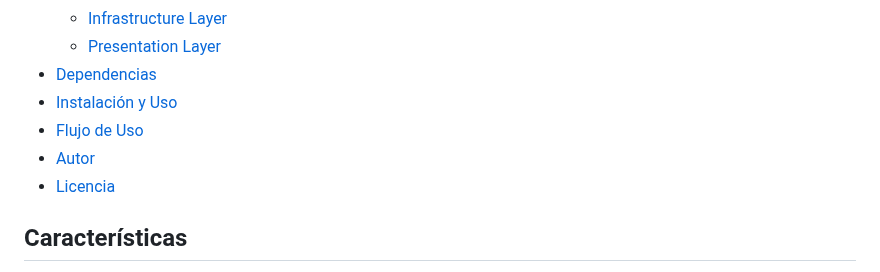
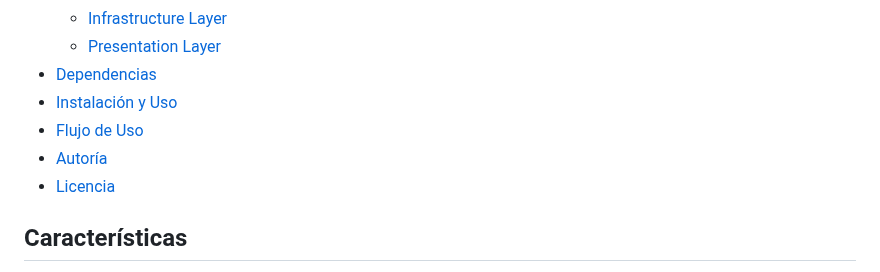
Before and after one commit to Elisandil/webscraper-v2, a Markdown page: README.md, the part around the change. Rendered like a GitHub page.

```diff
--- a/README.md
+++ b/README.md
@@ -15,7 +15,7 @@ Un proyecto Full‑Stack con propósito formativo para extraer metadatos, links,
 - [Dependencias](#dependencias)
 - [Instalación y Uso](#instalación-y-uso)
 - [Flujo de Uso](#flujo-de-uso)
-- [Autor](#autor)
+- [Autoría](#autoría)
 - [Licencia](#licencia)
 
 
```
